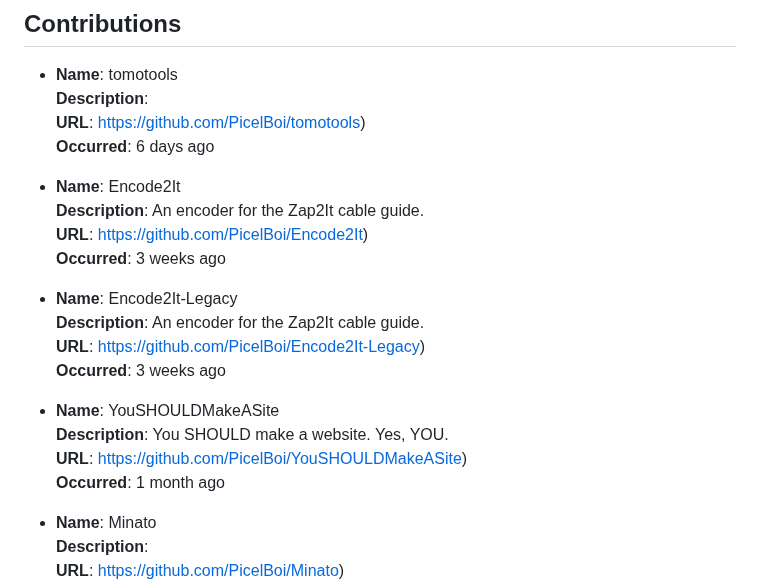
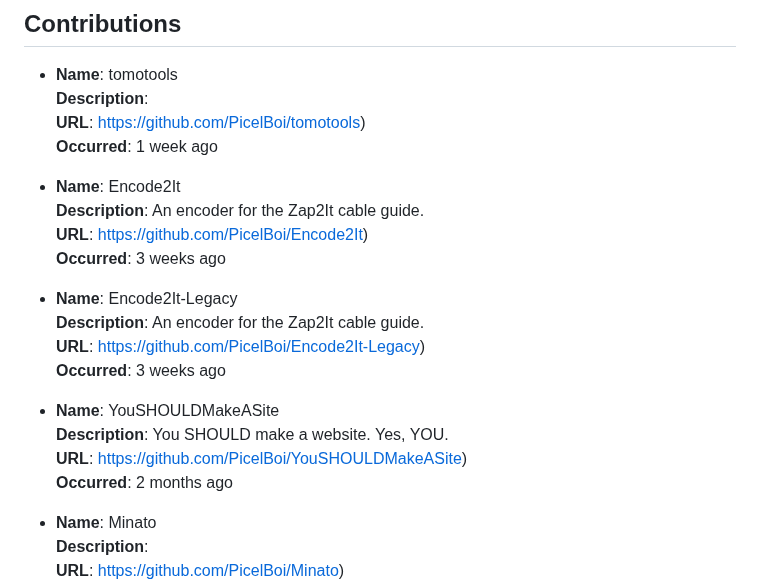
Before and after one commit to PicelBoi/PicelBoi, a Markdown page: README.md, the part around the change. Drawn GitHub-style.

Commit message:
New README, incoming!

```diff
--- a/README.md
+++ b/README.md
@@ -92,7 +92,7 @@ To learn more, check out my website, https://picelboi.xyz.
 - **Name**: tomotools
   **Description**:
   **URL**: https://github.com/PicelBoi/tomotools)
-  **Occurred**: 6 days ago
+  **Occurred**: 1 week ago
 
 - **Name**: Encode2It
   **Description**: An encoder for the Zap2It cable guide.
@@ -107,7 +107,7 @@ To learn more, check out my website, https://picelboi.xyz.
 - **Name**: YouSHOULDMakeASite
   **Description**: You SHOULD make a website. Yes, YOU.
   **URL**: https://github.com/PicelBoi/YouSHOULDMakeASite)
-  **Occurred**: 1 month ago
+  **Occurred**: 2 months ago
 
 - **Name**: Minato
   **Description**:
```
